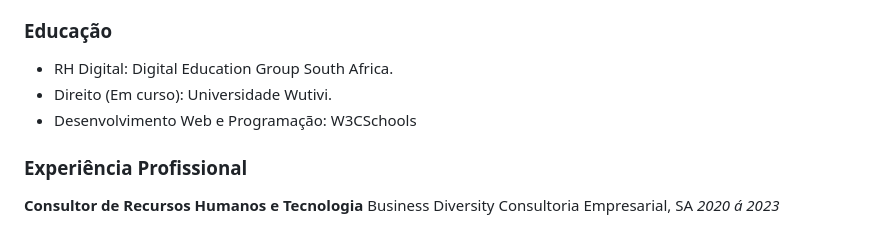
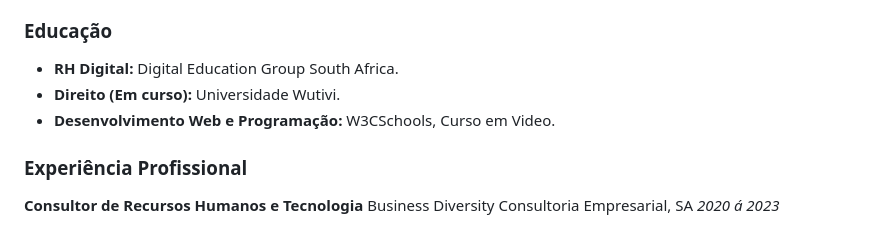
Before and after one commit to ShelzerTembe/Portifolio, a Markdown page: README.md, the part around the change. Rendered like a GitHub page.

```diff
--- a/README.md
+++ b/README.md
@@ -18,9 +18,9 @@ Sou um profissional dedicado, especializado na integração de estratégias de R
 * __Digitalização de Lojas:__ Criação de versões digitais de lojas, configuração de painéis de controlo e formação de colaboradores.
 
 ### Educação
-* RH Digital: Digital Education Group South Africa.
-* Direito (Em curso): Universidade Wutivi.
-* Desenvolvimento Web e Programação: W3CSchools
+* __RH Digital:__ Digital Education Group South Africa.
+* __Direito (Em curso):__ Universidade Wutivi.
+* __Desenvolvimento Web e Programação:__ W3CSchools, Curso em Video.
 
 ### Experiência Profissional
 **Consultor de Recursos Humanos e Tecnologia**
```
